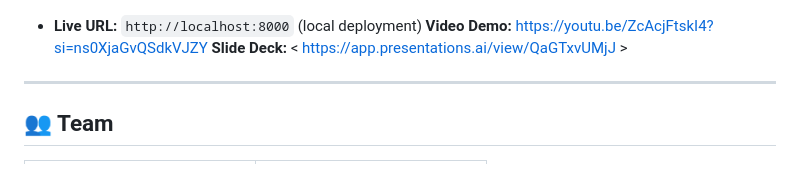
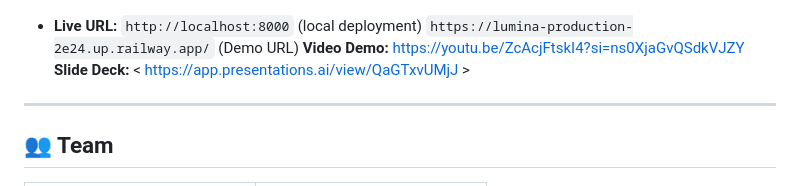
Before and after one commit to novaldarma/LUMINA, a Markdown page: README.md, the part around the change. Rendered like a GitHub page.

Commit message:
docs: add demo URL to README live deployment section
Added the production demo URL (`https://lumina-production-2e24.up.railway.app/`) alongside the local deployment URL in the README to provide users with a quick way to view the live demo. This update improves documentation clarity and accessibility.

```diff
--- a/README.md
+++ b/README.md
@@ -240,7 +240,7 @@ LUMINA/
 ![Family Dashboard](docs/screenshots/family-dashboard.png)
 ![Patient Dashboard](docs/screenshots/patient-dashboard.png)
 
-- **Live URL:** `http://localhost:8000` (local deployment)
+- **Live URL:** `http://localhost:8000` (local deployment) `https://lumina-production-2e24.up.railway.app/` (Demo URL)
   **Video Demo:** <https://youtu.be/ZcAcjFtskI4?si=ns0XjaGvQSdkVJZY>
   **Slide Deck:** < https://app.presentations.ai/view/QaGTxvUMjJ >
 
```
